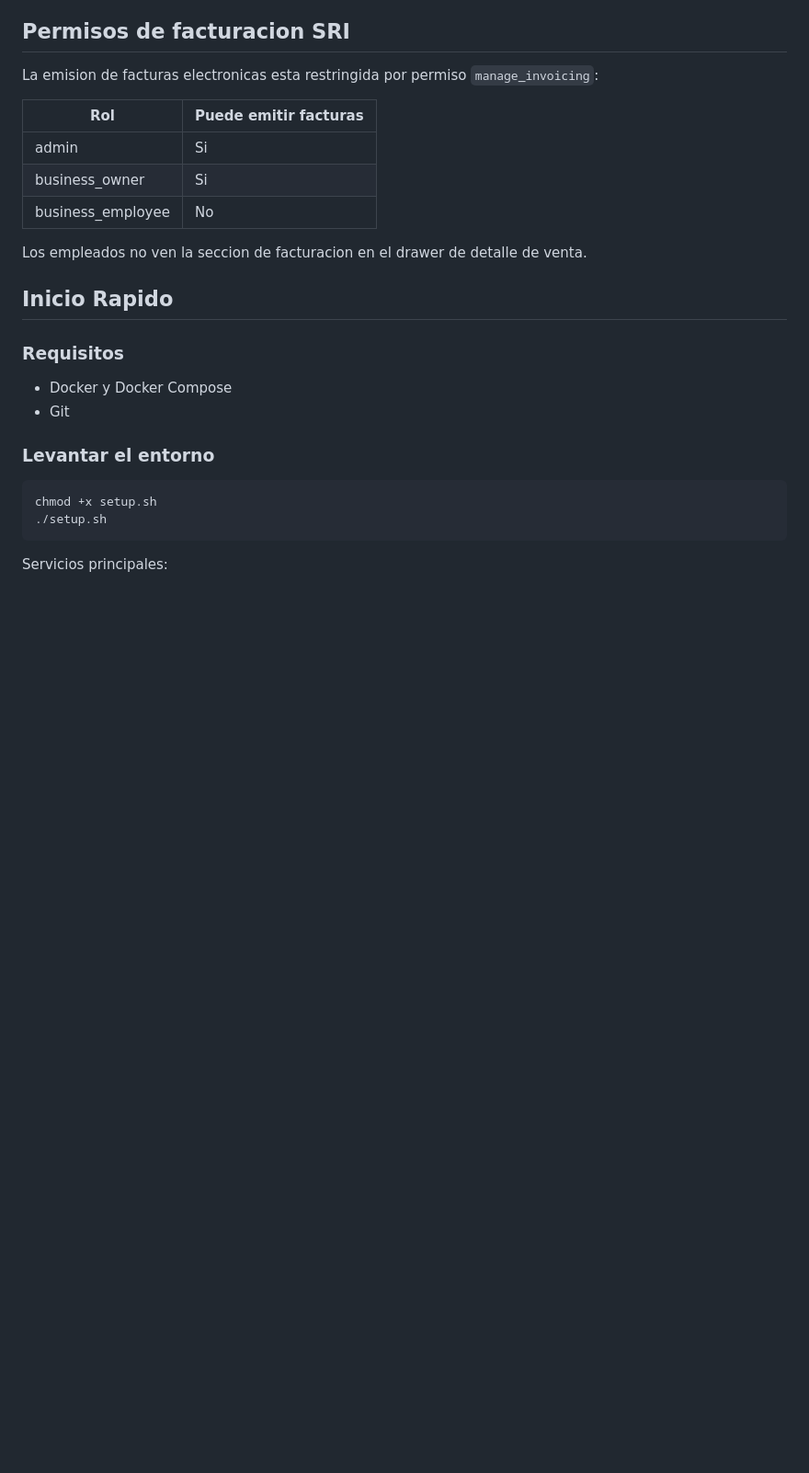
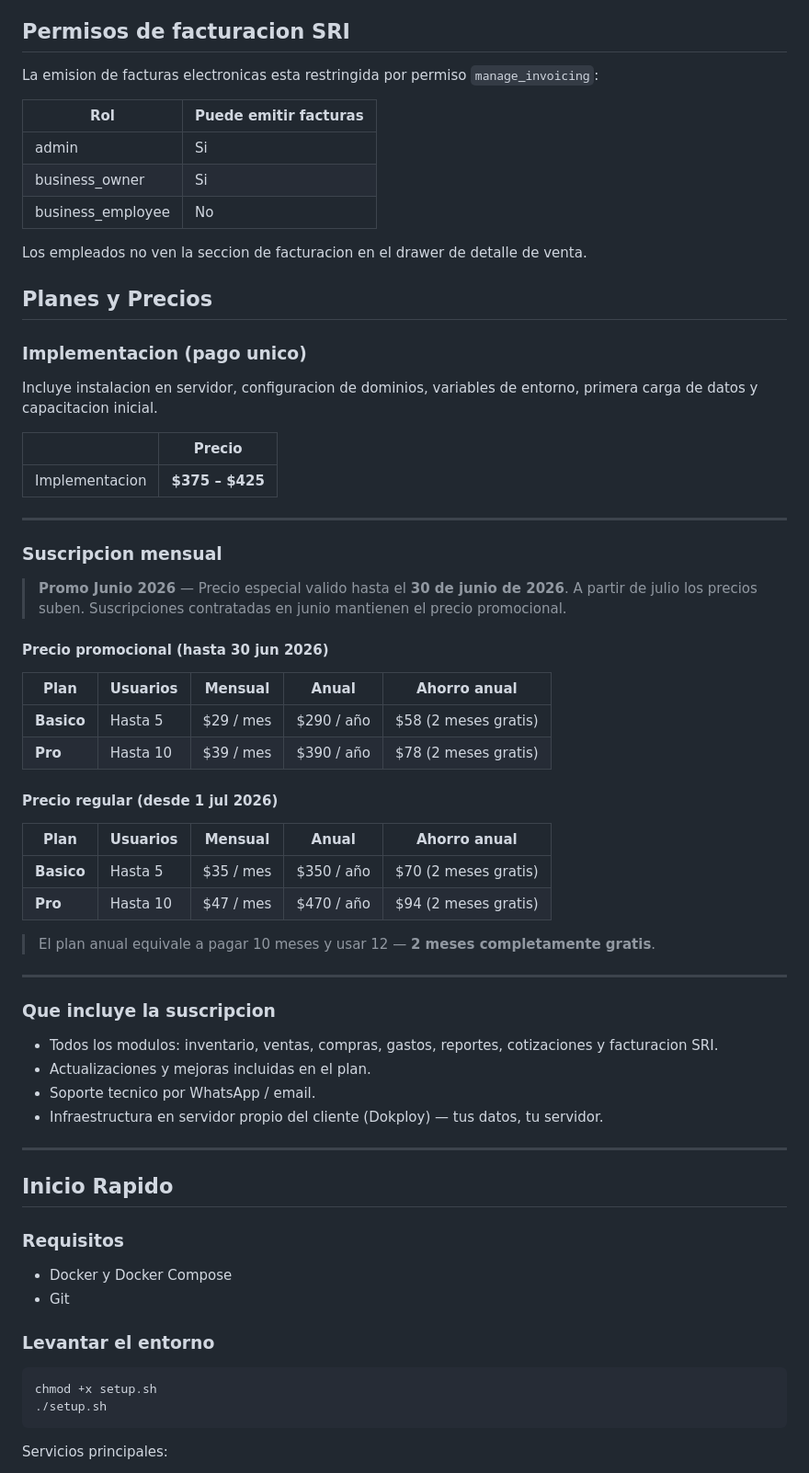
Before and after one commit to Rysth/RD-StockManager, a Markdown page: README.md, the part around the change. Shown at 92% size. Rendered like a GitHub page; blank space fills up the shorter version.

Commit message:
Add pricing section to README
Implementation fee $375–$425 + monthly plans (Básico 5u / Pro 10u).
June 2026 promo rates ($29/$39) with annual option (2 months free).
Regular rates from July ($35/$47) also with annual discount.

Co-Authored-By: Claude Sonnet 4.6 <noreply@anthropic.com>

```diff
--- a/README.md
+++ b/README.md
@@ -54,6 +54,50 @@ La emision de facturas electronicas esta restringida por permiso `manage_invoici
 | business_employee| No                    |
 
 Los empleados no ven la seccion de facturacion en el drawer de detalle de venta.
+
+## Planes y Precios
+
+### Implementacion (pago unico)
+
+Incluye instalacion en servidor, configuracion de dominios, variables de entorno, primera carga de datos y capacitacion inicial.
+
+| | Precio |
+|---|---|
+| Implementacion | **$375 – $425** |
+
+---
+
+### Suscripcion mensual
+
+> **Promo Junio 2026** — Precio especial valido hasta el **30 de junio de 2026**.
+> A partir de julio los precios suben. Suscripciones contratadas en junio mantienen el precio promocional.
+
+#### Precio promocional (hasta 30 jun 2026)
+
+| Plan | Usuarios | Mensual | Anual | Ahorro anual |
+|------|----------|---------|-------|--------------|
+| **Basico** | Hasta 5 | $29 / mes | $290 / año | $58 (2 meses gratis) |
+| **Pro** | Hasta 10 | $39 / mes | $390 / año | $78 (2 meses gratis) |
+
+#### Precio regular (desde 1 jul 2026)
+
+| Plan | Usuarios | Mensual | Anual | Ahorro anual |
+|------|----------|---------|-------|--------------|
+| **Basico** | Hasta 5 | $35 / mes | $350 / año | $70 (2 meses gratis) |
+| **Pro** | Hasta 10 | $47 / mes | $470 / año | $94 (2 meses gratis) |
+
+> El plan anual equivale a pagar 10 meses y usar 12 — **2 meses completamente gratis**.
+
+---
+
+### Que incluye la suscripcion
+
+- Todos los modulos: inventario, ventas, compras, gastos, reportes, cotizaciones y facturacion SRI.
+- Actualizaciones y mejoras incluidas en el plan.
+- Soporte tecnico por WhatsApp / email.
+- Infraestructura en servidor propio del cliente (Dokploy) — tus datos, tu servidor.
+
+---
 
 ## Inicio Rapido
 
```
